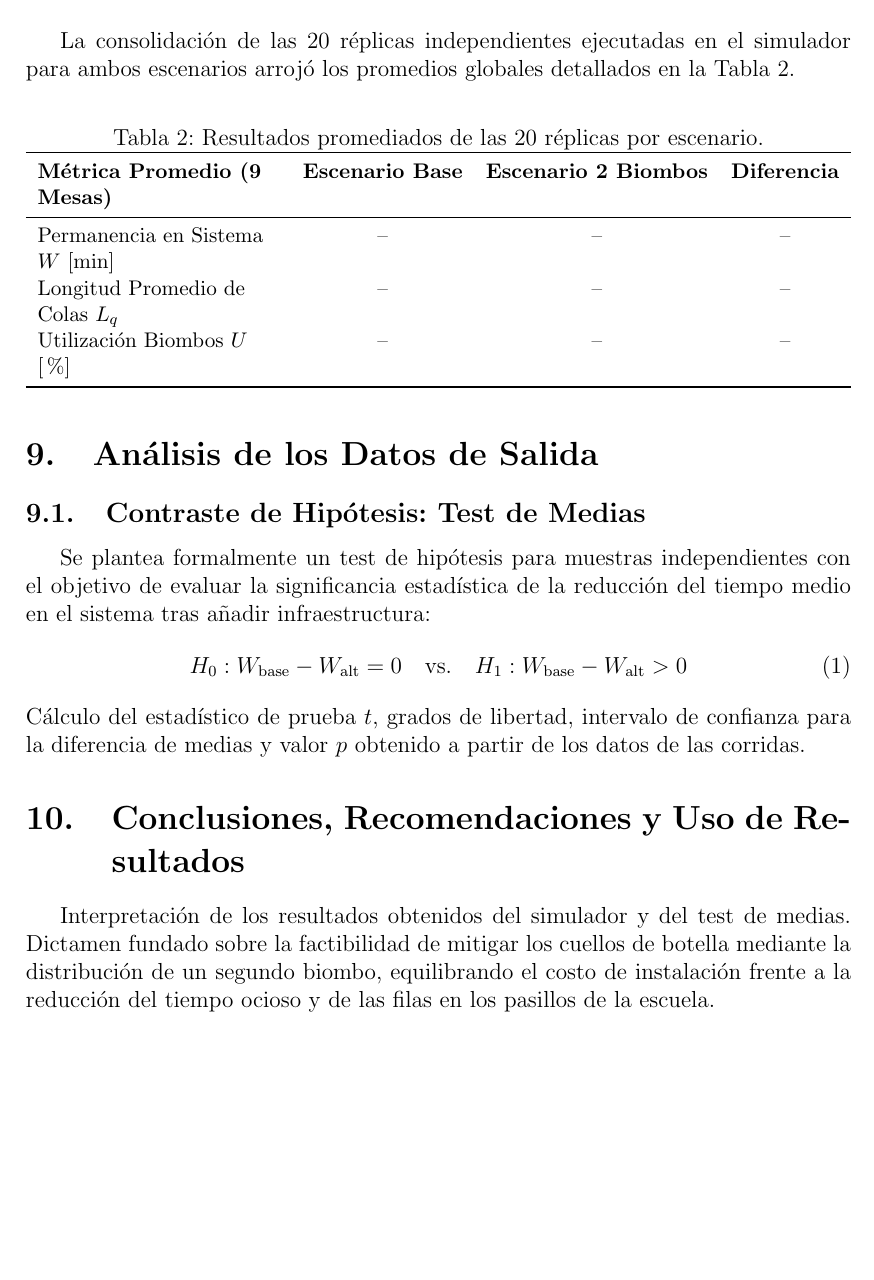
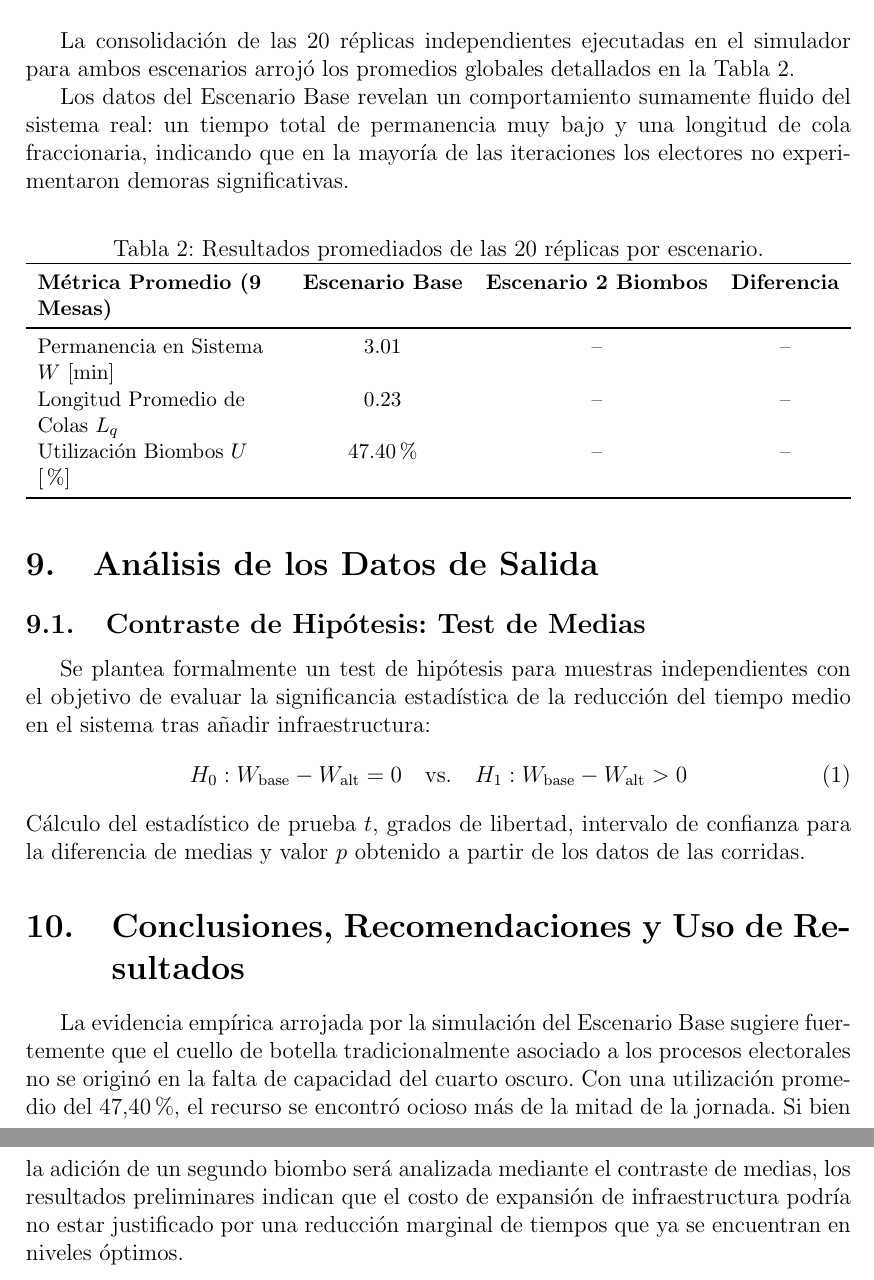
Before and after one commit to valentinomaseda/tpi-simulacion, a LaTeX document (informe.tex): part of page 5 of 6 before the commit and two parts of pages 5 and 6 of 7 after it, the two joined at a grey line, cut so that both start at the same text, the shorter picture padded with empty space. Compiled offline with pdfLaTeX.

Commit message:
agregar datos sobre la corrida con 1 biombo

```diff
--- a/informe.tex
+++ b/informe.tex
@@ -119,6 +119,8 @@ Para garantizar la validez estadística y absorber la estocasticidad de los tiem
 \section{Corridas de Producción}
 La consolidación de las 20 réplicas independientes ejecutadas en el simulador para ambos escenarios arrojó los promedios globales detallados en la Tabla~\ref{tab:metricas_corridas}.
 
+Los datos del Escenario Base revelan un comportamiento sumamente fluido del sistema real: un tiempo total de permanencia muy bajo y una longitud de cola fraccionaria, indicando que en la mayoría de las iteraciones los electores no experimentaron demoras significativas.
+
 \begin{table}[H]
     \centering
     \small
@@ -128,9 +130,9 @@ La consolidación de las 20 réplicas independientes ejecutadas en el simulador
         \toprule
         \textbf{Métrica Promedio (9 Mesas)} & \textbf{Escenario Base} & \textbf{Escenario 2 Biombos} & \textbf{Diferencia} \\
         \midrule
-        Permanencia en Sistema \(W\) [min] & -- & -- & -- \\
-        Longitud Promedio de Colas \(L_q\) & -- & -- & -- \\
-        Utilización Biombos \(U\) [\%] & -- & -- & -- \\
+        Permanencia en Sistema \(W\) [min] & 3.01 & -- & -- \\
+        Longitud Promedio de Colas \(L_q\) & 0.23 & -- & -- \\
+        Utilización Biombos \(U\) [\%]     & 47.40\% & -- & -- \\
         \bottomrule
     \end{tabularx}
 \end{table}
@@ -144,7 +146,7 @@ Se plantea formalmente un test de hipótesis para muestras independientes con el
 Cálculo del estadístico de prueba \(t\), grados de libertad, intervalo de confianza para la diferencia de medias y valor \(p\) obtenido a partir de los datos de las corridas.
 
 \section{Conclusiones, Recomendaciones y Uso de Resultados}
-Interpretación de los resultados obtenidos del simulador y del test de medias. Dictamen fundado sobre la factibilidad de mitigar los cuellos de botella mediante la distribución de un segundo biombo, equilibrando el costo de instalación frente a la reducción del tiempo ocioso y de las filas en los pasillos de la escuela.
+La evidencia empírica arrojada por la simulación del Escenario Base sugiere fuertemente que el cuello de botella tradicionalmente asociado a los procesos electorales no se originó en la falta de capacidad del cuarto oscuro. Con una utilización promedio del 47,40\%, el recurso se encontró ocioso más de la mitad de la jornada. Si bien la adición de un segundo biombo será analizada mediante el contraste de medias, los resultados preliminares indican que el costo de expansión de infraestructura podría no estar justificado por una reducción marginal de tiempos que ya se encuentran en niveles óptimos.
 
 % --- BIBLIOGRAFÍA ---
 \newpage
```
Also changed, not shown: informe.pdf, informe.tex (2 more changed lines), 3 other files.
